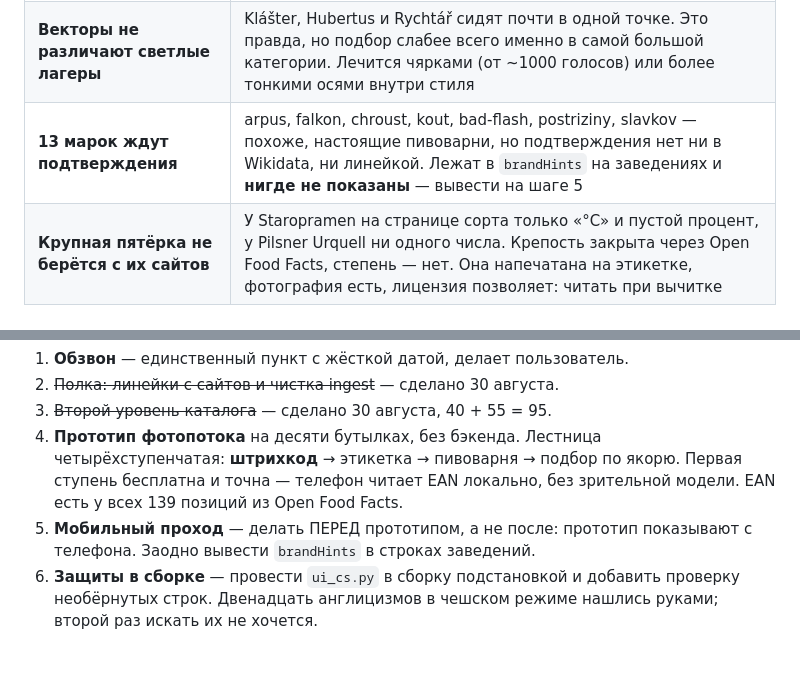
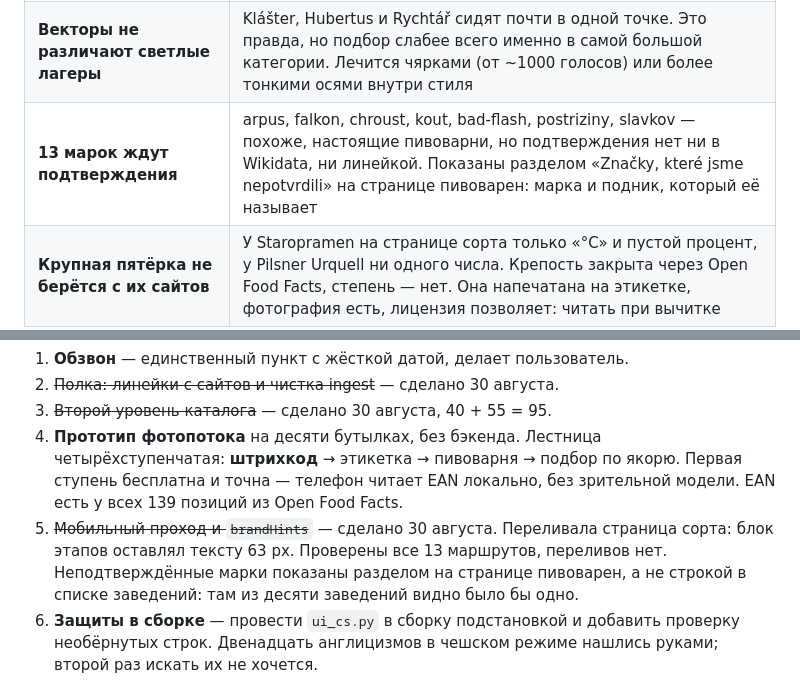
Before and after one commit to speedheaded/beeratlas, a Markdown page: INDEX.md, 2 parts joined by grey strips. GitHub-like rendering; blank space fills up the shorter version.

Commit message:
INDEX: шаг 5 отмечен сделанным
Мобильный проход и вывод неподтверждённых марок закрыты. Открытый вопрос
про 13 марок переформулирован: они больше не молчат, но подтверждения
по-прежнему ждут.

Co-Authored-By: Claude Opus 5 (1M context) <noreply@anthropic.com>

```diff
--- a/INDEX.md
+++ b/INDEX.md
@@ -173,7 +173,7 @@ python scripts/build_mockup.py      # -> mockup/index.html
 |---|---|
 | **Чярка = «выпил» или «понравилось»?** | В чешском пабе палочка означает выпитое, а не одобрение. Смысл сдвинут в сторону лайка. Чех может прочитать буквально — тогда счётчик меряет не то. Спросить у пары чехов, например на сентябрьском обзвоне |
 | **Векторы не различают светлые лагеры** | Klášter, Hubertus и Rychtář сидят почти в одной точке. Это правда, но подбор слабее всего именно в самой большой категории. Лечится чярками (от ~1000 голосов) или более тонкими осями внутри стиля |
-| **13 марок ждут подтверждения** | arpus, falkon, chroust, kout, bad-flash, postriziny, slavkov — похоже, настоящие пивоварни, но подтверждения нет ни в Wikidata, ни линейкой. Лежат в `brandHints` на заведениях и **нигде не показаны** — вывести на шаге 5 |
+| **13 марок ждут подтверждения** | arpus, falkon, chroust, kout, bad-flash, postriziny, slavkov — похоже, настоящие пивоварни, но подтверждения нет ни в Wikidata, ни линейкой. Показаны разделом «Značky, které jsme nepotvrdili» на странице пивоварен: марка и подник, который её называет |
 | **Крупная пятёрка не берётся с их сайтов** | У Staropramen на странице сорта только «°C» и пустой процент, у Pilsner Urquell ни одного числа. Крепость закрыта через Open Food Facts, степень — нет. Она напечатана на этикетке, фотография есть, лицензия позволяет: читать при вычитке |
 | **30 кандидатов ждут человека** | Числа, где арифметика не решает: второго числа нет, посчитать нечем. `python scripts/build_listed.py --skip` |
 | **Магазинных фидов не нашлось** | Домены я угадывал и не угадал. Реальная находка одна: pivnidum.cz запрещает `/export/` в robots.txt. С критического пути фиды сняты — этикетки дал Open Food Facts |
@@ -193,8 +193,11 @@ python scripts/build_mockup.py      # -> mockup/index.html
    четырёхступенчатая: **штрихкод** → этикетка → пивоварня → подбор по якорю.
    Первая ступень бесплатна и точна — телефон читает EAN локально, без
    зрительной модели. EAN есть у всех 139 позиций из Open Food Facts.
-5. **Мобильный проход** — делать ПЕРЕД прототипом, а не после: прототип
-   показывают с телефона. Заодно вывести `brandHints` в строках заведений.
+5. ~~Мобильный проход и `brandHints`~~ — сделано 30 августа. Переливала
+   страница сорта: блок этапов оставлял тексту 63 px. Проверены все 13
+   маршрутов, переливов нет. Неподтверждённые марки показаны разделом на
+   странице пивоварен, а не строкой в списке заведений: там из десяти
+   заведений видно было бы одно.
 6. **Защиты в сборке** — провести `ui_cs.py` в сборку подстановкой и добавить
    проверку необёрнутых строк. Двенадцать англицизмов в чешском режиме нашлись
    руками; второй раз искать их не хочется.
```
